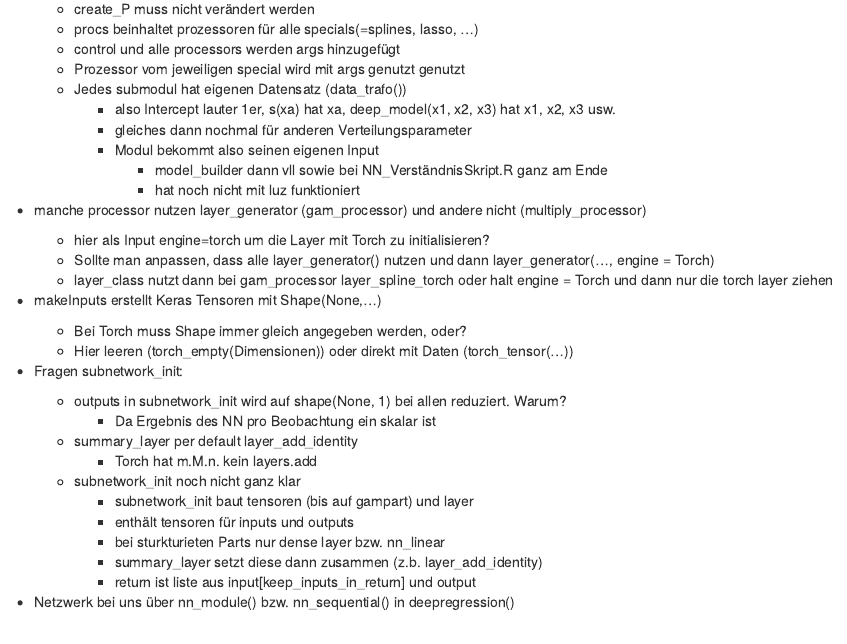
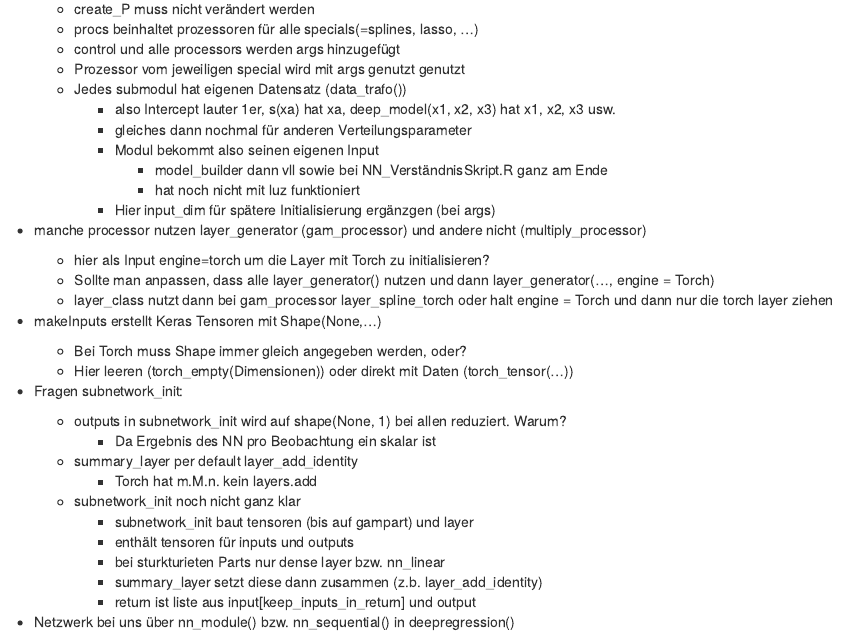
Before and after one commit to marquach/DeepRegression, an R Markdown document (Fragen.Rmd): the page in a window 1100 px wide, from 480 px down. Rendered offline with R 4.5, knitr and Pandoc, with nearby package versions.

Commit message:
Input_dim bei processterms added?

```diff
--- a/Fragen.Rmd
+++ b/Fragen.Rmd
@@ -34,6 +34,7 @@ date: "2023-01-09"
     - Modul bekommt also seinen eigenen Input
       - model_builder dann vll sowie bei NN_VerständnisSkript.R ganz am Ende
       - hat noch nicht mit luz funktioniert
+    - Hier input_dim für spätere Initialisierung ergänzgen (bei args)
 
 - manche processor nutzen layer_generator (gam_processor) und andere nicht (multiply_processor)
   - hier als Input engine=torch um die Layer mit Torch zu initialisieren?
```
